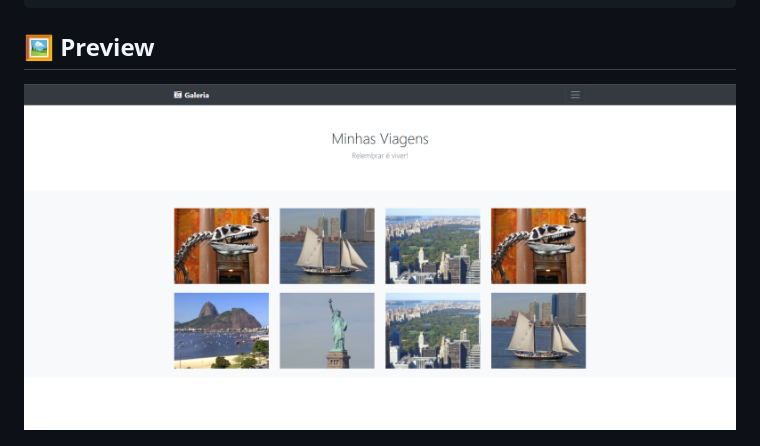
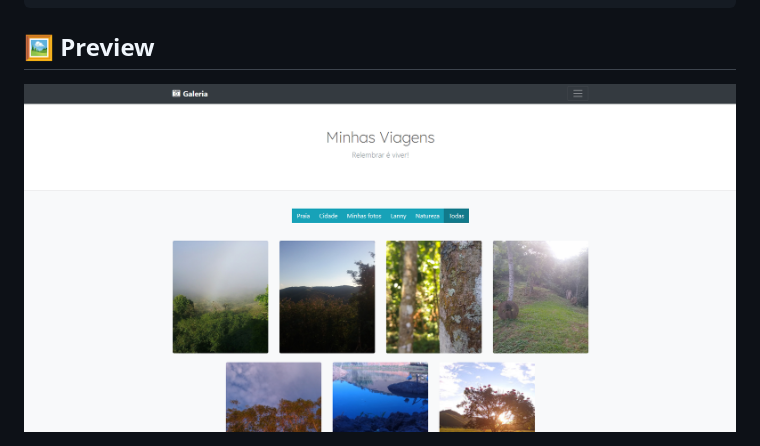
Before and after one commit to LuciLua/ProjetoGaleria, a Markdown page: README.md, the part around the change. GitHub-like rendering; pictures changed too: preview2.png (added).

Commit message:
📄 Readme Updated

````diff
--- a/README.md
+++ b/README.md
@@ -38,4 +38,4 @@ yarn start
 ```
 ## 🖼 Preview
 
-<img src="preview.png">
+<img src="preview2.png">
````
